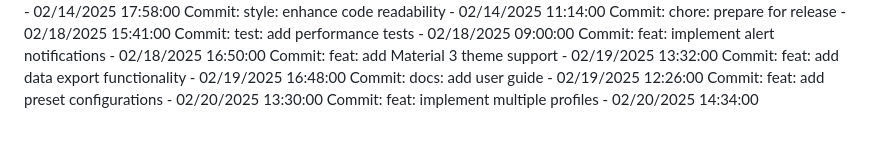
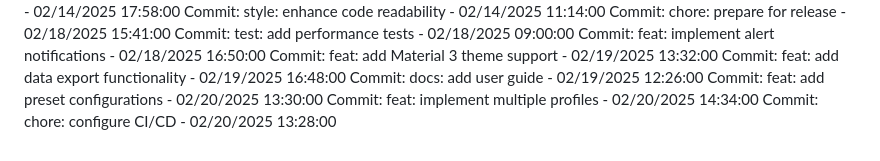
Before and after one commit to Pandiharshan/bus_alert_system, a Markdown page: full stack/SmartDeskLightMonitor/README.md, the part around the change. Rendered like a GitHub page.

Commit message:
chore: configure CI/CD

```diff
--- a/full stack/SmartDeskLightMonitor/README.md
+++ b/full stack/SmartDeskLightMonitor/README.md
@@ -282,3 +282,4 @@ Commit: feat: add data export functionality - 02/19/2025 16:48:00
 Commit: docs: add user guide - 02/19/2025 12:26:00
 Commit: feat: add preset configurations - 02/20/2025 13:30:00
 Commit: feat: implement multiple profiles - 02/20/2025 14:34:00
+Commit: chore: configure CI/CD - 02/20/2025 13:28:00
```
